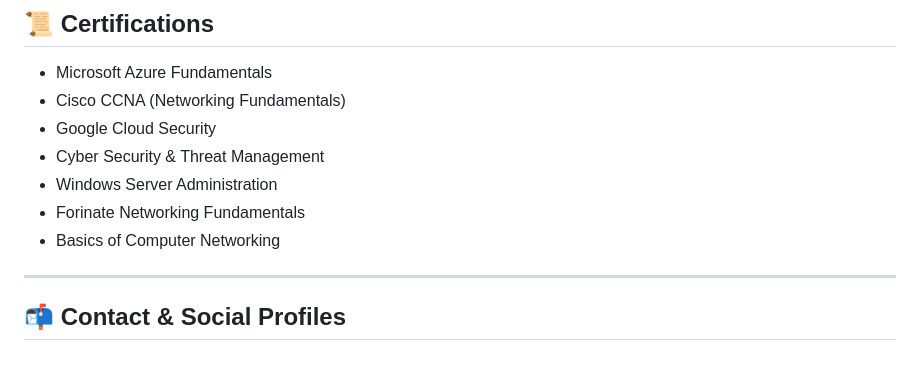
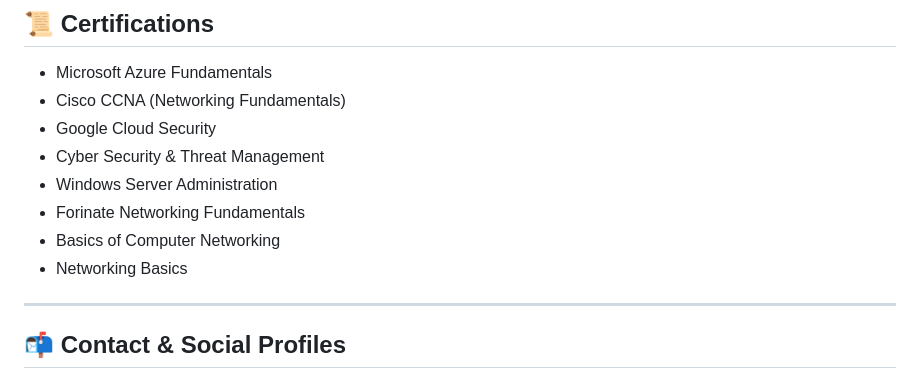
Before and after one commit to isanjiiv/isanjiiv.github.io, a Markdown page: README.md, the part around the change. Rendered like a GitHub page.

```diff
--- a/README.md
+++ b/README.md
@@ -138,6 +138,7 @@ A personal moments application that allows users to **securely store important m
 - Windows Server Administration
 - Forinate Networking Fundamentals
 - Basics of Computer Networking
+- Networking Basics
 ---
 
 ## 📬 Contact & Social Profiles
```
